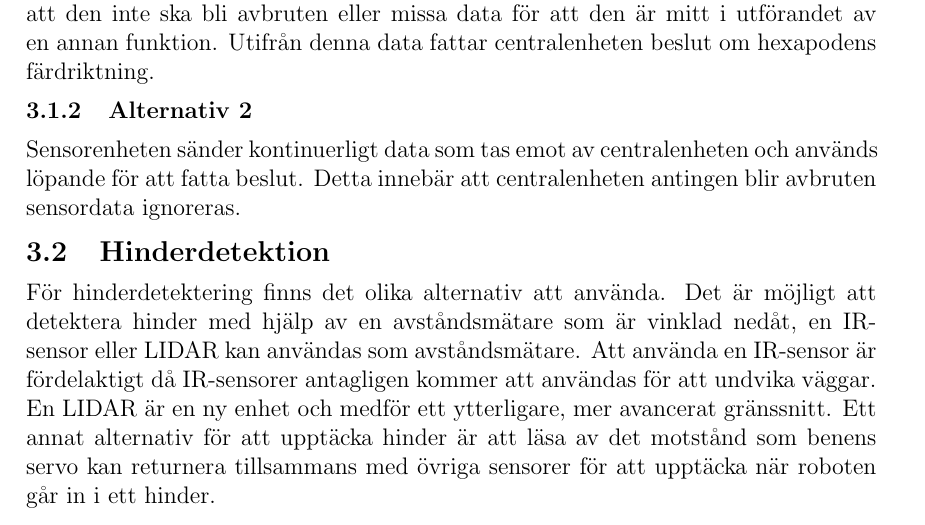
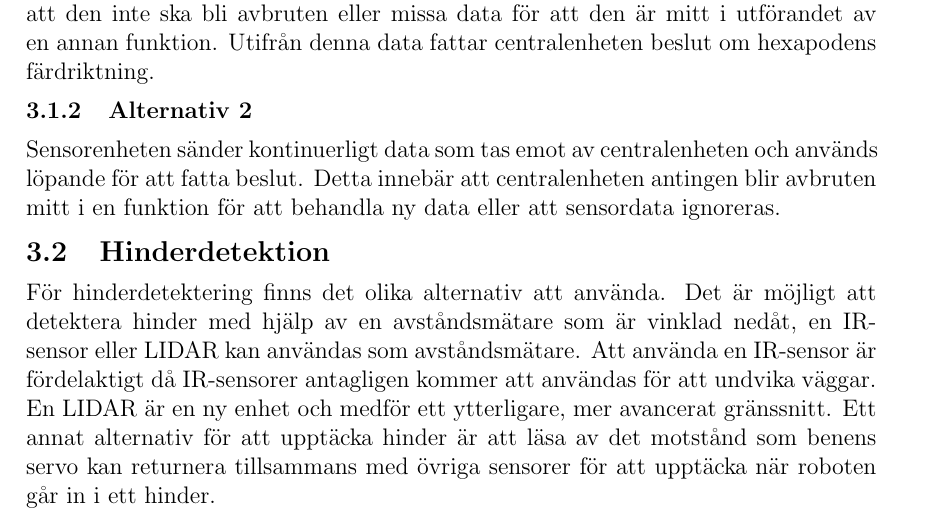
Before and after one commit to TheZoq2/LiTHe-Hex, a LaTeX document (documents/Systemskiss/systemskiss.tex): part of page 6 of 9, cut so that both start at the same text. Compiled offline with pdfLaTeX.

Commit message:
Fixed missing text

```diff
--- a/documents/Systemskiss/systemskiss.tex
+++ b/documents/Systemskiss/systemskiss.tex
@@ -160,9 +160,7 @@
   beslut om hexapodens färdriktning.
 
   \subsubsection{Alternativ 2}
-  Sensorenheten sänder kontinuerligt data som tas emot av centralenheten och används löpande
-  för att fatta beslut. Detta innebär att centralenheten antingen blir avbruten
-                         sensordata ignoreras.
+  Sensorenheten sänder kontinuerligt data som tas emot av centralenheten och används löpande för att fatta beslut. Detta innebär att centralenheten antingen blir avbruten mitt i en funktion för att behandla ny data eller att sensordata ignoreras.
 
 	\subsection{Hinderdetektion}
 	För hinderdetektering finns det olika alternativ att använda. Det är möjligt att
```
